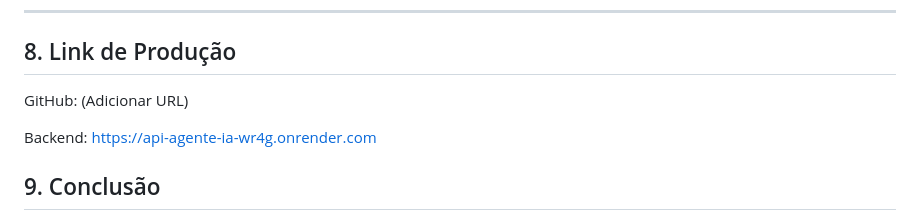
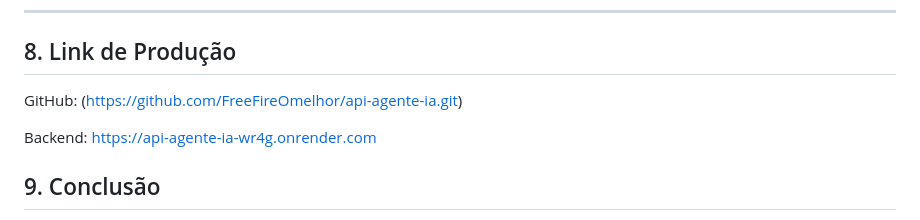
Before and after one commit to FreeFireOmelhor/api-agente-ia, a Markdown page: relarorio.md, the part around the change. GitHub-like rendering.

```diff
--- a/relarorio.md
+++ b/relarorio.md
@@ -108,7 +108,7 @@ Essas tecnologias permitiram executar o sistema integralmente em ambiente cloud.
 ## 8. Link de Produção
 
 GitHub:
-(Adicionar URL)
+(https://github.com/FreeFireOmelhor/api-agente-ia.git)
 
 Backend:
 https://api-agente-ia-wr4g.onrender.com
```
